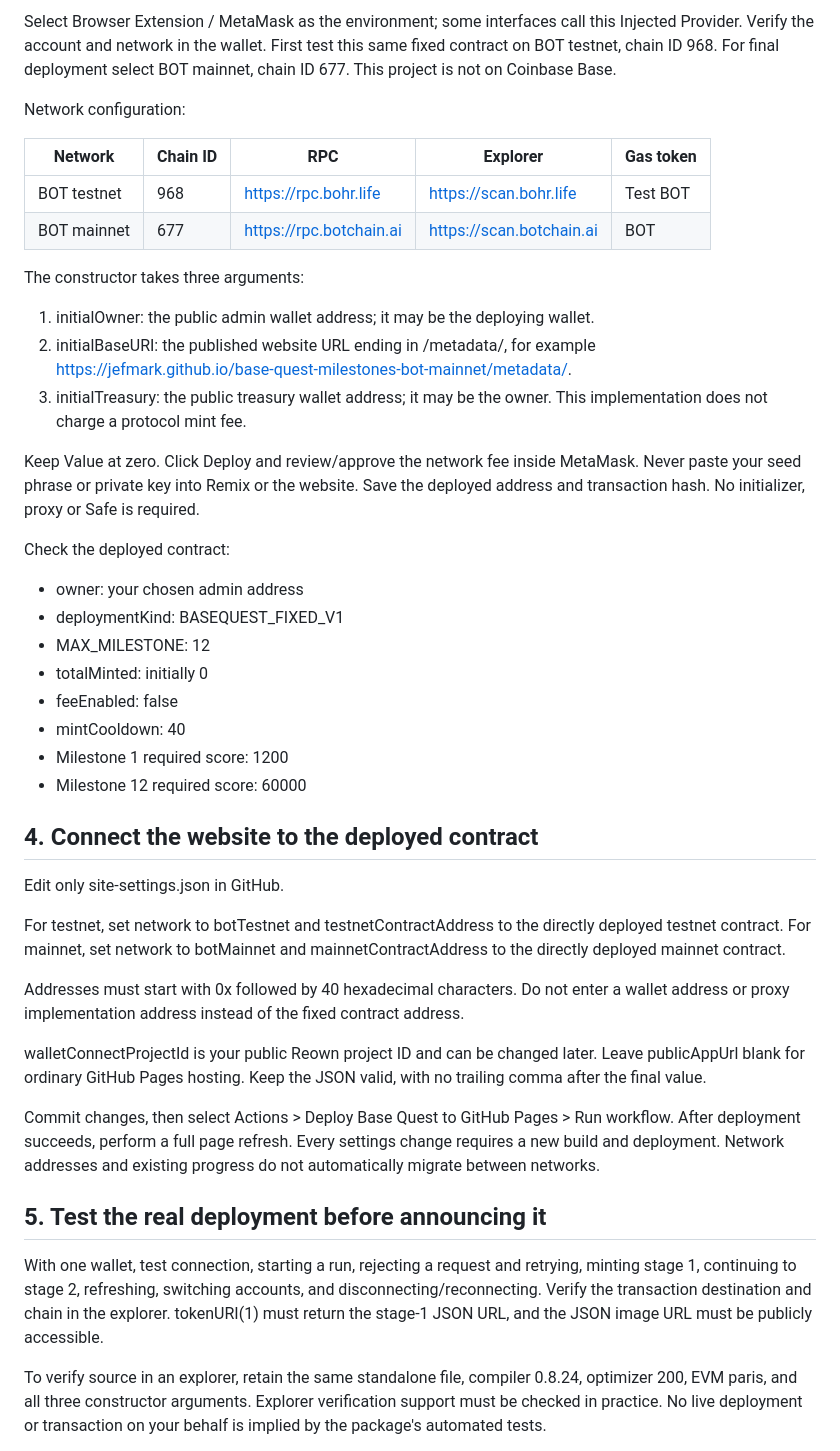
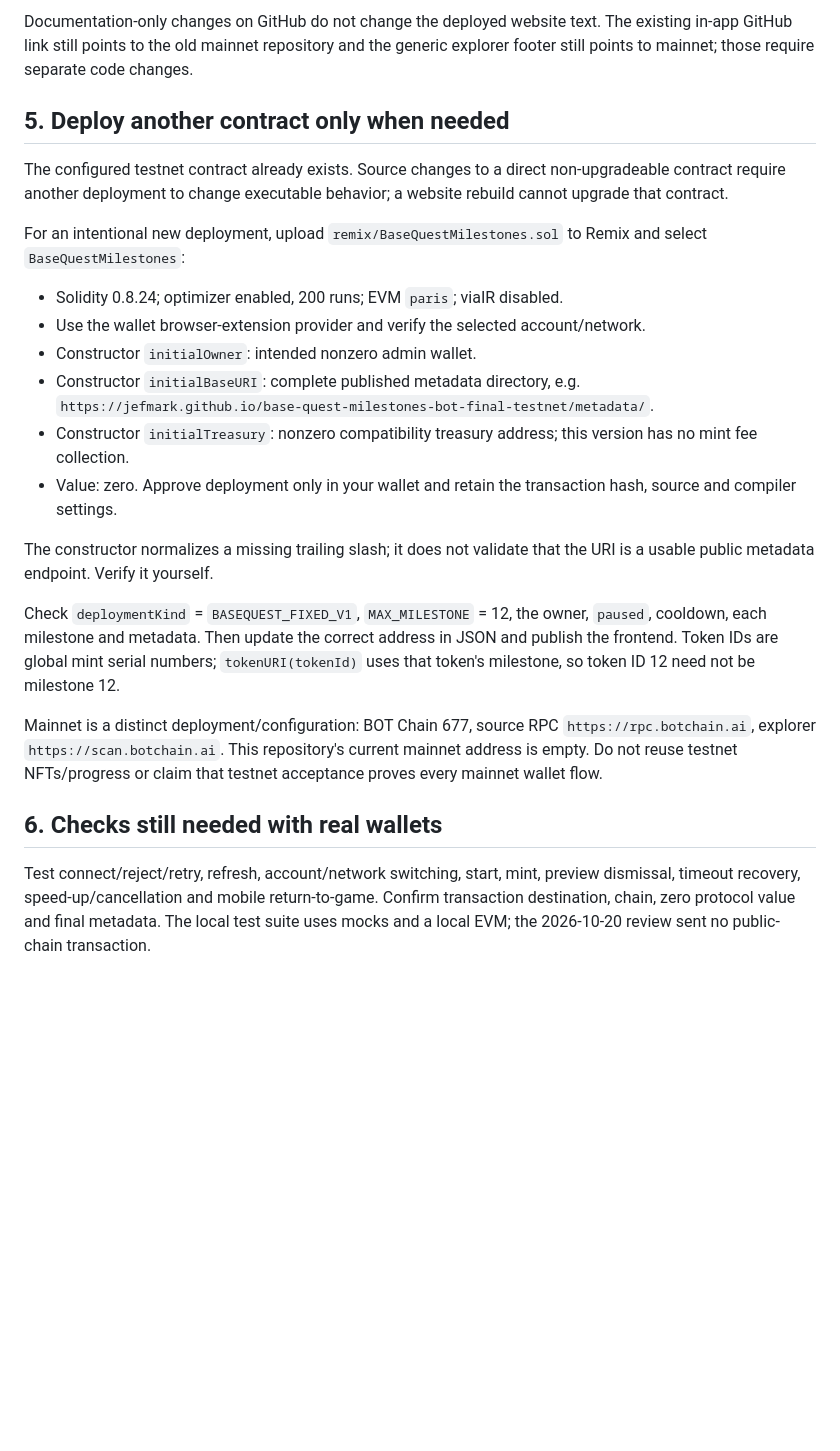
Before and after one commit to jefmark/base-quest-milestones-bot-final-testnet, a Markdown page: START-HERE.md, the part around one of its changes. Rendered like a GitHub page; blank space fills up the shorter version.

```diff
--- a/START-HERE.md
+++ b/START-HERE.md
@@ -48,47 +52,26 @@ Compile. In Deploy & Run choose BaseQuestMilestones, not an embedded dependency
 
-Select Browser Extension / MetaMask as the environment; some interfaces call this Injected Provider. Verify the account and network in the wallet. First test this same fixed contract on BOT testnet, chain ID 968. For final deployment select BOT mainnet, chain ID 677. This project is not on Coinbase Base.
+Documentation-only changes on GitHub do not change the deployed website text. The existing in-app GitHub link still points to the old mainnet repository and the generic explorer footer still points to mainnet; those require separate code changes.
 
-Network configuration:
+## 5. Deploy another contract only when needed
 
-| Network | Chain ID | RPC | Explorer | Gas token |
-| --- | --- | --- | --- | --- |
-| BOT testnet | 968 | https://rpc.bohr.life | https://scan.bohr.life | Test BOT |
-| BOT mainnet | 677 | https://rpc.botchain.ai | https://scan.botchain.ai | BOT |
+The configured testnet contract already exists. Source changes to a direct non-upgradeable contract require another deployment to change executable behavior; a website rebuild cannot upgrade that contract.
 
-The constructor takes three arguments:
+For an intentional new deployment, upload `remix/BaseQuestMilestones.sol` to Remix and select `BaseQuestMilestones`:
 
-1. initialOwner: the public admin wallet address; it may be the deploying wallet.
-2. initialBaseURI: the published website URL ending in /metadata/, for example https://jefmark.github.io/base-quest-milestones-bot-mainnet/metadata/.
-3. initialTreasury: the public treasury wallet address; it may be the owner. This implementation does not charge a protocol mint fee.
+- Solidity 0.8.24; optimizer enabled, 200 runs; EVM `paris`; viaIR disabled.
+- Use the wallet browser-extension provider and verify the selected account/network.
+- Constructor `initialOwner`: intended nonzero admin wallet.
+- Constructor `initialBaseURI`: complete published metadata directory, e.g. `https://jefmark.github.io/base-quest-milestones-bot-final-testnet/metadata/`.
+- Constructor `initialTreasury`: nonzero compatibility treasury address; this version has no mint fee collection.
+- Value: zero. Approve deployment only in your wallet and retain the transaction hash, source and compiler settings.
 
-Keep Value at zero. Click Deploy and review/approve the network fee inside MetaMask. Never paste your seed phrase or private key into Remix or the website. Save the deployed address and transaction hash. No initializer, proxy or Safe is required.
+The constructor normalizes a missing trailing slash; it does not validate that the URI is a usable public metadata endpoint. Verify it yourself.
 
-Check the deployed contract:
+Check `deploymentKind` = `BASEQUEST_FIXED_V1`, `MAX_MILESTONE` = 12, the owner, `paused`, cooldown, each milestone and metadata. Then update the correct address in JSON and publish the frontend. Token IDs are global mint serial numbers; `tokenURI(tokenId)` uses that token's milestone, so token ID 12 need not be milestone 12.
 
-- owner: your chosen admin address
-- deploymentKind: BASEQUEST_FIXED_V1
-- MAX_MILESTONE: 12
-- totalMinted: initially 0
-- feeEnabled: false
-- mintCooldown: 40
-- Milestone 1 required score: 1200
-- Milestone 12 required score: 60000
+Mainnet is a distinct deployment/configuration: BOT Chain 677, source RPC `https://rpc.botchain.ai`, explorer `https://scan.botchain.ai`. This repository's current mainnet address is empty. Do not reuse testnet NFTs/progress or claim that testnet acceptance proves every mainnet wallet flow.
 
-## 4. Connect the website to the deployed contract
+## 6. Checks still needed with real wallets
 
-Edit only site-settings.json in GitHub.
+Test connect/reject/retry, refresh, account/network switching, start, mint, preview dismissal, timeout recovery, speed-up/cancellation and mobile return-to-game. Confirm transaction destination, chain, zero protocol value and final metadata. The local test suite uses mocks and a local EVM; the 2026-10-20 review sent no public-chain transaction.
 
-For testnet, set network to botTestnet and testnetContractAddress to the directly deployed testnet contract. For mainnet, set network to botMainnet and mainnetContractAddress to the directly deployed mainnet contract.
-
-Addresses must start with 0x followed by 40 hexadecimal characters. Do not enter a wallet address or proxy implementation address instead of the fixed contract address.
-
-walletConnectProjectId is your public Reown project ID and can be changed later. Leave publicAppUrl blank for ordinary GitHub Pages hosting. Keep the JSON valid, with no trailing comma after the final value.
-
-Commit changes, then select Actions > Deploy Base Quest to GitHub Pages > Run workflow. After deployment succeeds, perform a full page refresh. Every settings change requires a new build and deployment. Network addresses and existing progress do not automatically migrate between networks.
-
-## 5. Test the real deployment before announcing it
-
-With one wallet, test connection, starting a run, rejecting a request and retrying, minting stage 1, continuing to stage 2, refreshing, switching accounts, and disconnecting/reconnecting. Verify the transaction destination and chain in the explorer. tokenURI(1) must return the stage-1 JSON URL, and the JSON image URL must be publicly accessible.
-
-To verify source in an explorer, retain the same standalone file, compiler 0.8.24, optimizer 200, EVM paris, and all three constructor arguments. Explorer verification support must be checked in practice. No live deployment or transaction on your behalf is implied by the package's automated tests.
-
```
Also changed, not shown: other parts of START-HERE.md (+32 -55 lines).
